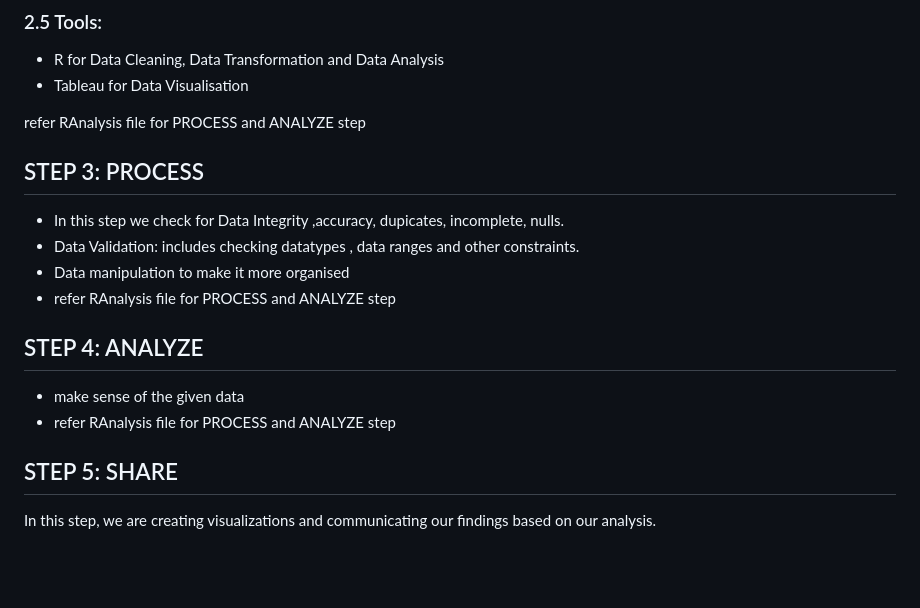
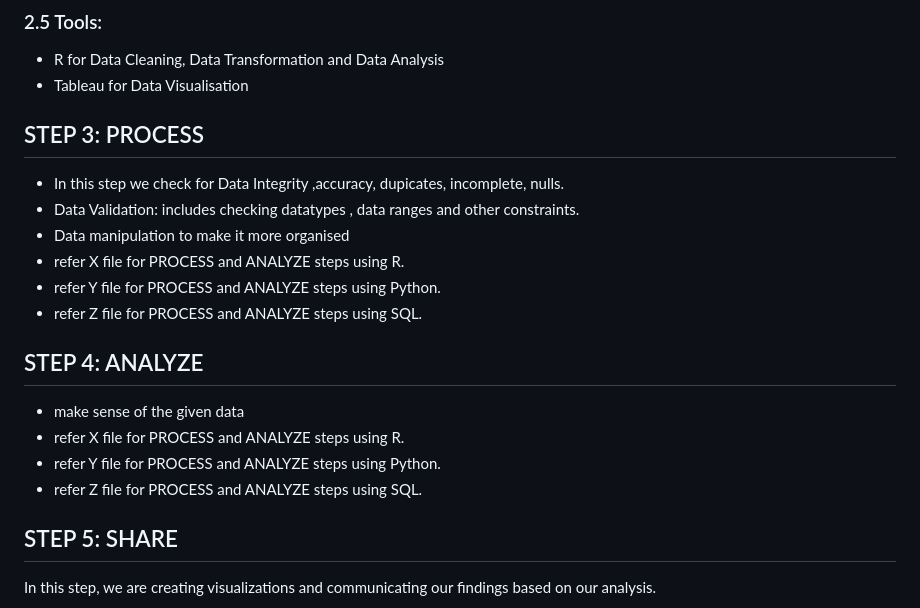
Before and after one commit to bhagyashri49641/Bellabeat_data_analysis, a Markdown page: README.md, the part around the change. GitHub-like rendering; blank space fills up the shorter version.

```diff
--- a/README.md
+++ b/README.md
@@ -81,16 +81,20 @@ The following file is selected and copied for analysis.
 - R for Data Cleaning, Data Transformation and Data Analysis
 - Tableau for Data Visualisation
 
-refer RAnalysis file for PROCESS and ANALYZE step
+
 ## STEP 3: PROCESS
 - In this step we check for Data Integrity ,accuracy, dupicates, incomplete, nulls.
 - Data Validation: includes checking datatypes , data ranges and other constraints.
 - Data manipulation to make it more organised
-- refer RAnalysis file for PROCESS and ANALYZE step
+- refer X file for PROCESS and ANALYZE steps using R.
+- refer Y file for PROCESS and ANALYZE steps using Python.
+- refer Z file for PROCESS and ANALYZE steps using SQL.
 
 ## STEP 4: ANALYZE
 - make sense of the given data
-- refer RAnalysis file for PROCESS and ANALYZE step
+- refer X file for PROCESS and ANALYZE steps using R.
+- refer Y file for PROCESS and ANALYZE steps using Python.
+- refer Z file for PROCESS and ANALYZE steps using SQL.
 
 ## STEP 5: SHARE
 In this step, we are creating visualizations and communicating our findings based on our analysis.
```
